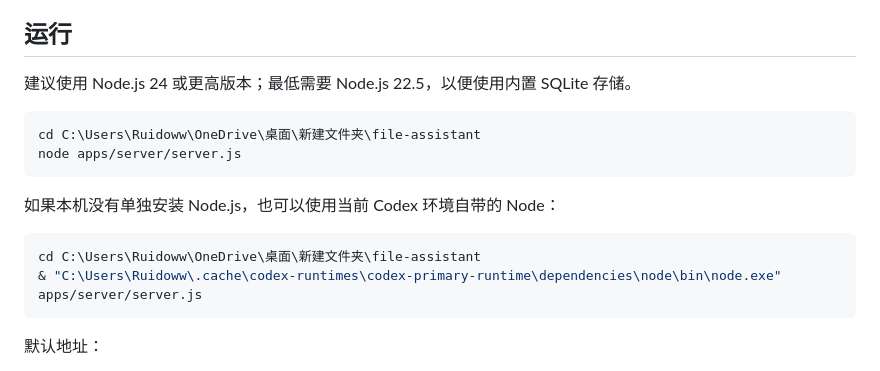
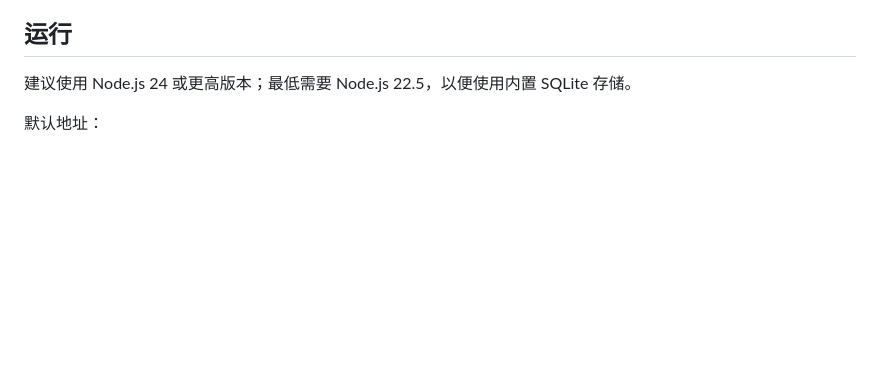
Before and after one commit to Ruidooww/file-assistant, a Markdown page: README.md, the part around the change. GitHub-like rendering; blank space fills up the shorter version.

````diff
--- a/README.md
+++ b/README.md
@@ -31,18 +31,6 @@
 ## 运行
 
 建议使用 Node.js 24 或更高版本；最低需要 Node.js 22.5，以便使用内置 SQLite 存储。
-
-```powershell
-cd C:\Users\Ruidoww\OneDrive\桌面\新建文件夹\file-assistant
-node apps/server/server.js
-```
-
-如果本机没有单独安装 Node.js，也可以使用当前 Codex 环境自带的 Node：
-
-```powershell
-cd C:\Users\Ruidoww\OneDrive\桌面\新建文件夹\file-assistant
-& "C:\Users\Ruidoww\.cache\codex-runtimes\codex-primary-runtime\dependencies\node\bin\node.exe" apps/server/server.js
-```
 
 默认地址：
 
````
